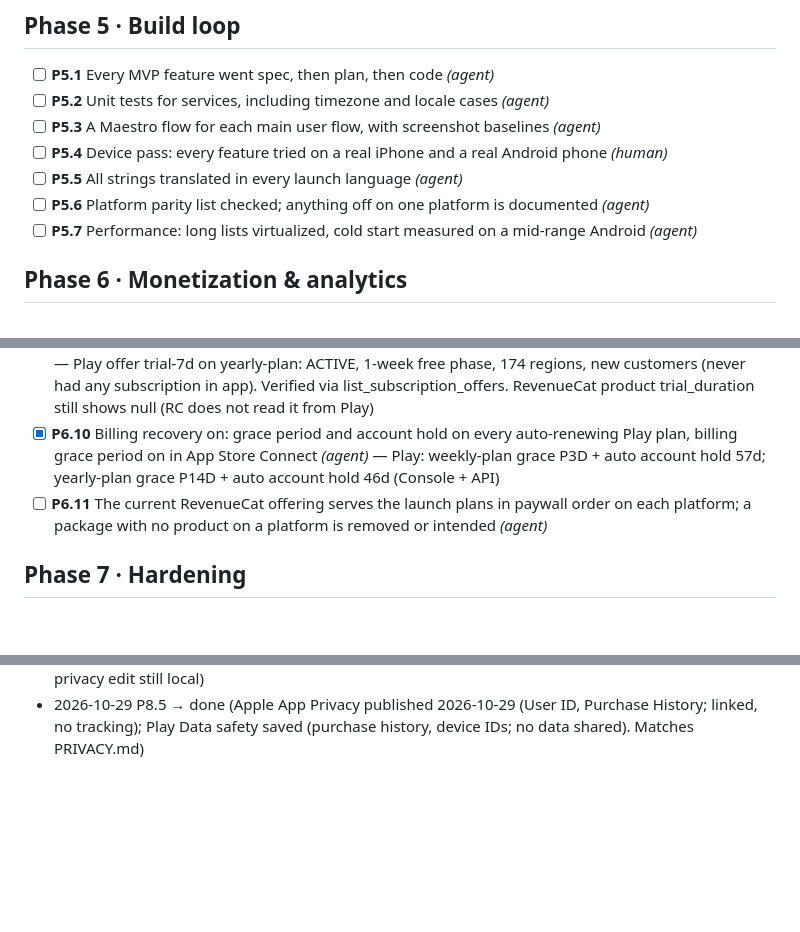
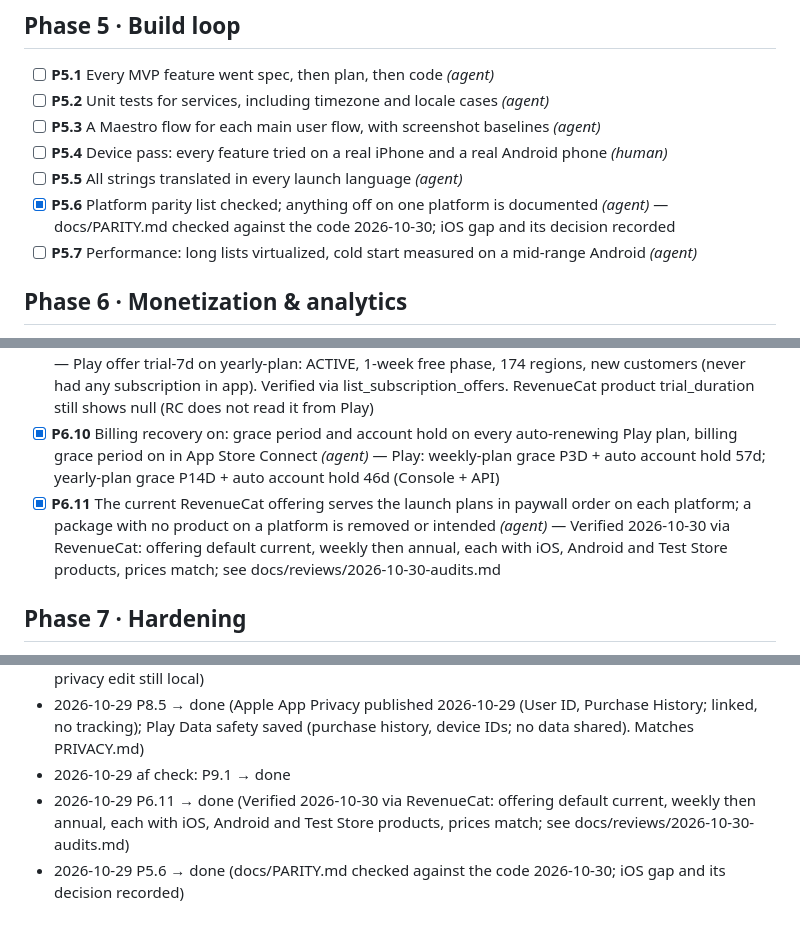
Before and after one commit to kerembay9/daydump-app, a Markdown page: APP_STATE.md, 3 parts joined by grey strips. GitHub-like rendering; blank space fills up the shorter version.

Commit message:
Docs: P6.11, P5.6 and P9.1 ticked after the 2026-10-30 audits
Co-Authored-By: Claude Sonnet 5.5 <noreply@anthropic.com>

```diff
--- a/APP_STATE.md
+++ b/APP_STATE.md
@@ -76,7 +76,7 @@ Managed by app-factory. Tick gates with `af set` or the dashboard (`af ui`).
 - [ ] **P5.3** A Maestro flow for each main user flow, with screenshot baselines _(agent)_
 - [ ] **P5.4** Device pass: every feature tried on a real iPhone and a real Android phone _(human)_
 - [ ] **P5.5** All strings translated in every launch language _(agent)_
-- [ ] **P5.6** Platform parity list checked; anything off on one platform is documented _(agent)_
+- [x] **P5.6** Platform parity list checked; anything off on one platform is documented _(agent)_ — docs/PARITY.md checked against the code 2026-10-30; iOS gap and its decision recorded
 - [ ] **P5.7** Performance: long lists virtualized, cold start measured on a mid-range Android _(agent)_
 
 ## Phase 6 · Monetization & analytics
@@ -91,7 +91,7 @@ Managed by app-factory. Tick gates with `af set` or the dashboard (`af ui`).
 - [x] **P6.8** Every subscription is priced in every launch country, not only the store's default region (Play regional configs or price template; App Store price schedule) _(agent)_ — Play Console + API (2026-10-29): picdump_weekly/weekly-plan and picdump_yearly/yearly-plan priced in 174 regions (USD 3.99 / 29.99 base, converted); 32 lower-income countries discounted ~50% / ~65% (verified via playstore get_subscription, 0 mismatches)
 - [x] **P6.9** Trials and intro offers exist in the stores as the pricing decision says (Play offer on the base plan, new customers only; Apple introductory offer), and RevenueCat shows the trial on the product _(agent)_ — Play offer trial-7d on yearly-plan: ACTIVE, 1-week free phase, 174 regions, new customers (never had any subscription in app). Verified via list_subscription_offers. RevenueCat product trial_duration still shows null (RC does not read it from Play)
 - [x] **P6.10** Billing recovery on: grace period and account hold on every auto-renewing Play plan, billing grace period on in App Store Connect _(agent)_ — Play: weekly-plan grace P3D + auto account hold 57d; yearly-plan grace P14D + auto account hold 46d (Console + API)
-- [ ] **P6.11** The current RevenueCat offering serves the launch plans in paywall order on each platform; a package with no product on a platform is removed or intended _(agent)_
+- [x] **P6.11** The current RevenueCat offering serves the launch plans in paywall order on each platform; a package with no product on a platform is removed or intended _(agent)_ — Verified 2026-10-30 via RevenueCat: offering default current, weekly then annual, each with iOS, Android and Test Store products, prices match; see docs/reviews/2026-10-30-audits.md
 
 ## Phase 7 · Hardening
 
@@ -164,3 +164,6 @@ Managed by app-factory. Tick gates with `af set` or the dashboard (`af ui`).
 - 2026-10-29 P8.6 → done (Apple age rating 4+ (all None/No, verified via API); Play IARC rating saved 2026-10-29: ESRB Everyone, PEGI 3, USK all ages, Brazil 14+ (staged, not sent for review))
 - 2026-10-29 P8.10 → done (Privacy/terms/support pages return 200; ASC has privacy, support, marketing URLs; Play privacy policy URL saved (staged); no accounts so no deletion URL. Landing-repo privacy edit still local)
 - 2026-10-29 P8.5 → done (Apple App Privacy published 2026-10-29 (User ID, Purchase History; linked, no tracking); Play Data safety saved (purchase history, device IDs; no data shared). Matches PRIVACY.md)
+- 2026-10-29 af check: P9.1 → done
+- 2026-10-29 P6.11 → done (Verified 2026-10-30 via RevenueCat: offering default current, weekly then annual, each with iOS, Android and Test Store products, prices match; see docs/reviews/2026-10-30-audits.md)
+- 2026-10-29 P5.6 → done (docs/PARITY.md checked against the code 2026-10-30; iOS gap and its decision recorded)
```
Also changed, not shown: other parts of APP_STATE.md (+1 -1 lines).
